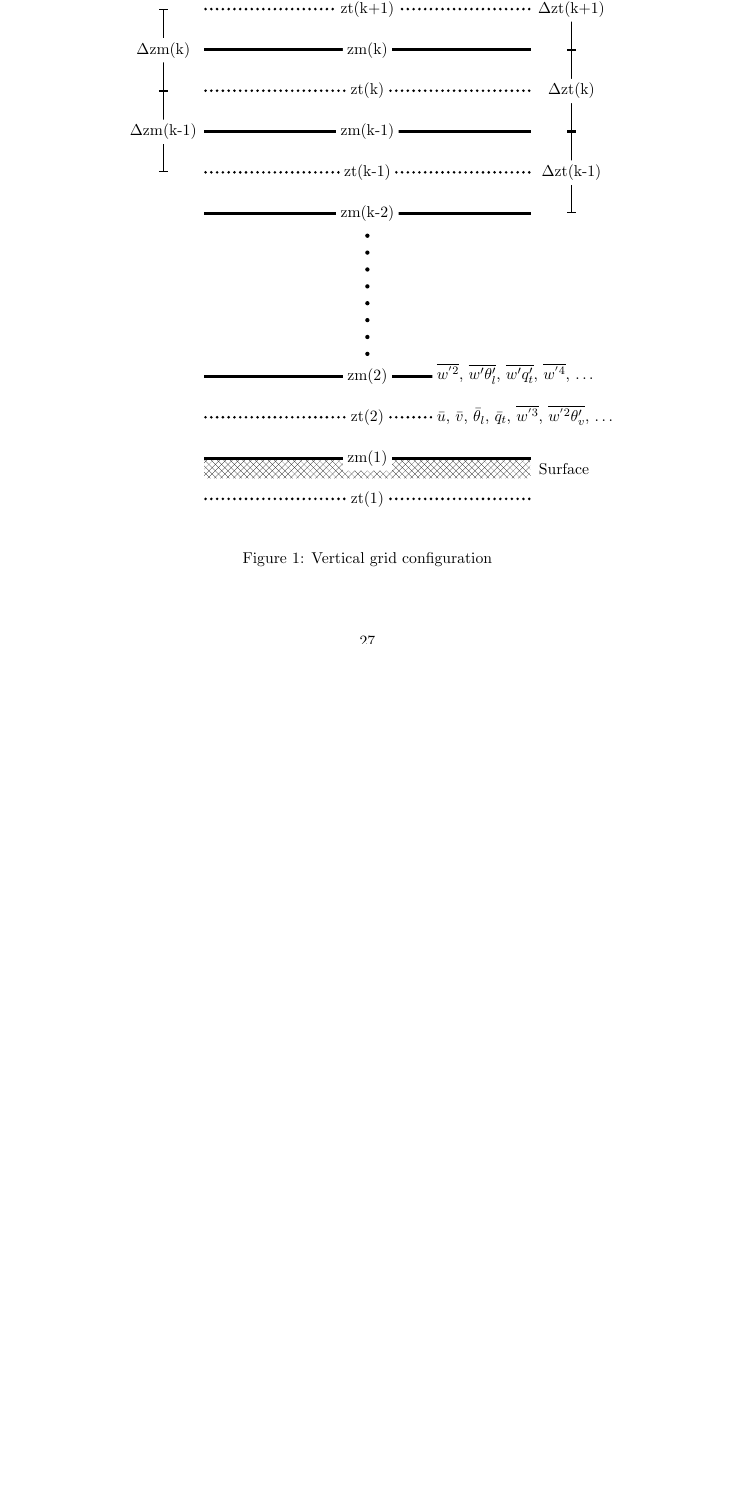
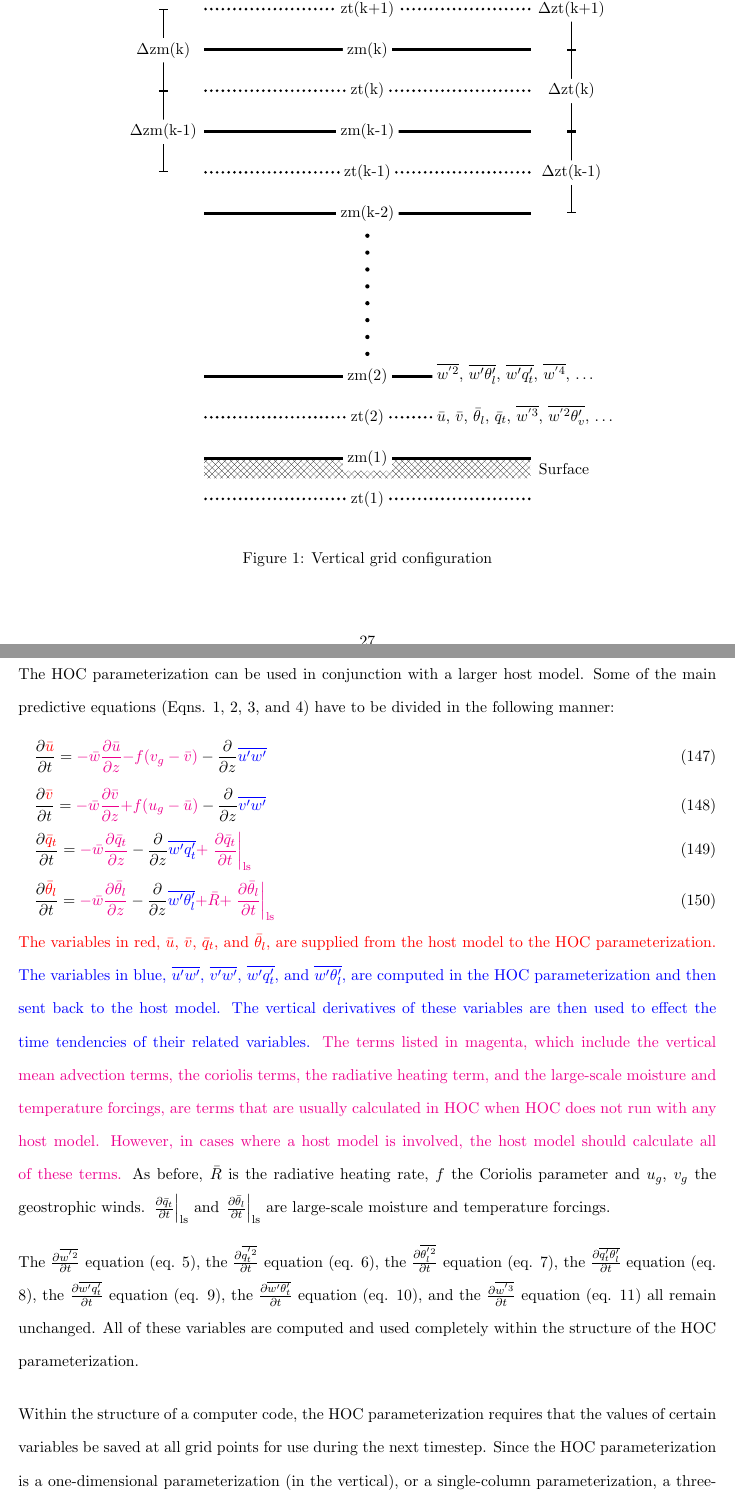
Before and after one commit to larson-group/clubb_release, a LaTeX document (doc/hoceqns.tex): part of page 27 of 28 before the commit and two parts of pages 27 and 28 of 30 after it, the two joined at a grey line, cut so that both start at the same text, the shorter picture padded with empty space. Compiled offline with LaTeX, dvips and Ghostscript.

Commit message:
I made an addition to the HOC documentation which describes the interface of HOC with a host model, such as WRF or SAM.
git-svn-id: file:///usr/local/src/svnroot/clubb_repos/trunk@1321 f1ce5500-ea2b-45e0-a110-28dffb978352

Former-commit-id: 491dfb591a58f58716120a3c89bd8f4238f1fdb2

```diff
--- a/doc/hoceqns.tex
+++ b/doc/hoceqns.tex
@@ -6,6 +6,9 @@
 % AMS math extensions
 \usepackage{amsmath}
 \usepackage{amssymb}
+
+% Use different colors
+\usepackage{color}
 
 % bibliography style
 \usepackage{natbib}
@@ -2631,3 +2634,71 @@ $\overline{w^{'3}}$, $\overline{w^{'2}\theta_v'}$, $\ldots$}
 \label{grid}
 \end{figure}
 
+\pagebreak
+
+\section{Predictive equations in Conjunction with Host Model}
+
+The HOC parameterization can be used in conjunction with a larger host model.
+Some of the main predictive equations (Eqns. \ref{eq_um}, \ref{eq_vm},
+\ref{eq_qtm}, and \ref{eq_thlm}) have to be divided in the following manner:
+%
+\begin{equation}
+\ptlder{\color{red}\bar{u}}{t}
+= {\color{magenta}- \bar{w}\ptlder{\bar{u}}{z}}
+  {\color{magenta}- f (v_g - \bar{v})}
+  - \ptlder{}{z}{\color{blue}\overline{u'w'}}
+\end{equation}
+%
+\begin{equation}
+\ptlder{\color{red}\bar{v}}{t}
+= {\color{magenta}- \bar{w}\ptlder{\bar{v}}{z}}
+  {\color{magenta}+ f (u_g - \bar{u})}
+  - \ptlder{}{z}{\color{blue}\overline{v'w'}}
+\end{equation}
+%
+\begin{equation}
+\ptlder{\color{red}\bar{q}_t}{t}
+= {\color{magenta}- \bar{w}\ptlder{\bar{q}_t}{z}}
+  - \ptlder{}{z}{\color{blue}\overline{w'q'_t}}
+  {\color{magenta}+ \left. \ptlder{\bar{q}_t}{t} \right|_{\rm ls}}
+\end{equation}
+%
+\begin{equation}
+\ptlder{\color{red}\bar{\theta}_l}{t}
+= {\color{magenta}- \bar{w}\ptlder{\bar{\theta}_l}{z}}
+  - \ptlder{}{z}{\color{blue}\overline{w'\theta'_l}}
+  {\color{magenta}+ \bar{R}}
+  {\color{magenta}+ \left. \ptlder{\bar{\theta}_l}{t} \right|_{\rm ls}}
+\end{equation}
+%
+{\color{red}The variables in red, $\bar{u}$, $\bar{v}$, $\bar{q}_t$, and
+$\bar{\theta}_l$, are supplied from the host model to the HOC parameterization.}
+{\color{blue}The variables in blue, $\overline{u'w'}$, $\overline{v'w'}$,
+$\overline{w'q'_t}$, and $\overline{w'\theta'_l}$, are computed in the HOC
+parameterization and then sent back to the host model.  The vertical
+derivatives of these variables are then used to effect the time tendencies of
+their related variables.}  {\color{magenta}The terms listed in magenta, which
+include the vertical mean advection terms, the coriolis terms, the radiative
+heating term, and the large-scale moisture and temperature forcings, are terms
+that are usually calculated in HOC when HOC does not run with any host model.
+However, in cases where a host model is involved, the host model should
+calculate all of these terms.}  As before, $\bar{R}$ is the radiative heating
+rate, $f$ the Coriolis parameter and $u_g$, $v_g$ the geostrophic winds.
+$\left. \ptlder{\bar{q}_t}{t} \right|_{\rm ls}$ and
+$\left. \ptlder{\bar{\theta}_l}{t} \right|_{\rm ls}$ are
+large-scale moisture and temperature forcings.
+
+The $\ptlder{\overline{w^{'2}}}{t}$ equation (eq. \ref{eq_wp2}),
+the $\ptlder{\overline{q_t^{'2}}}{t}$ equation (eq. \ref{eq_qtp2}),
+the $\ptlder{\overline{\theta_l^{'2}}}{t}$ equation (eq. \ref{eq_thlp2}),
+the $\ptlder{\overline{q'_t\theta'_l}}{t}$ equation (eq. \ref{eq_qtpthlp}),
+the $\ptlder{\overline{w'q'_t}}{t}$ equation (eq. \ref{eq_wpqtp}),
+the $\ptlder{\overline{w'\theta'_t}}{t}$ equation (eq. \ref{eq_wpthlp}),
+and the $\ptlder{\overline{w^{'3}}}{t}$ equation (eq. \ref{eq_wp3})
+all remain unchanged.  All of these variables are computed and used completely
+within the structure of the HOC parameterization.
+
+Within the structure of a computer code, the HOC parameterization requires that
+the values of certain variables be saved at all grid points for use during the
+next timestep.  Since the HOC parameterization is a one-dimensional
+parameterization (in the vertical), or a single-column parameterization, a
```
Also changed, not shown: doc/hoceqns.pdf, doc/hoceqns.ps, doc/hoceqns.tex (36 more changed lines).
